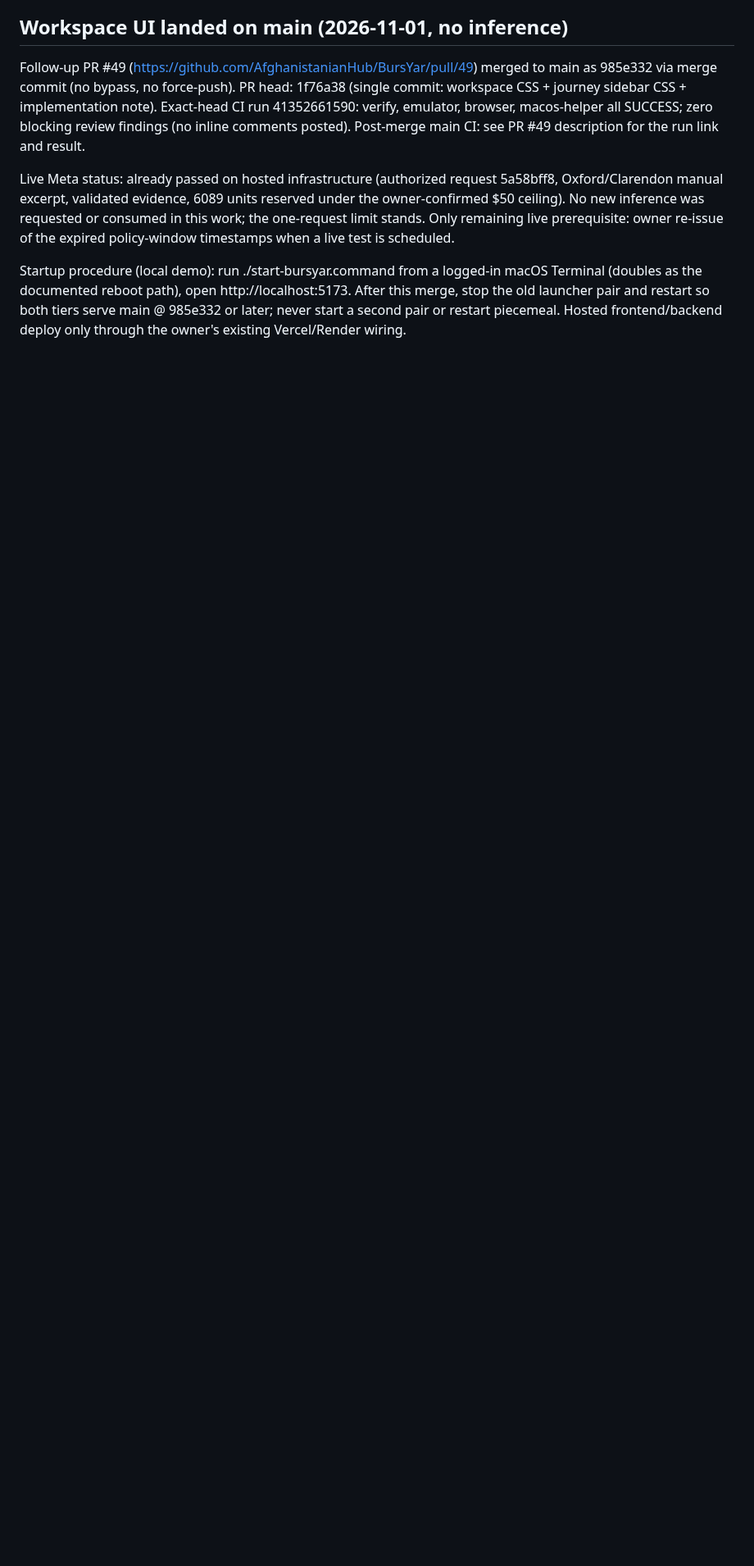
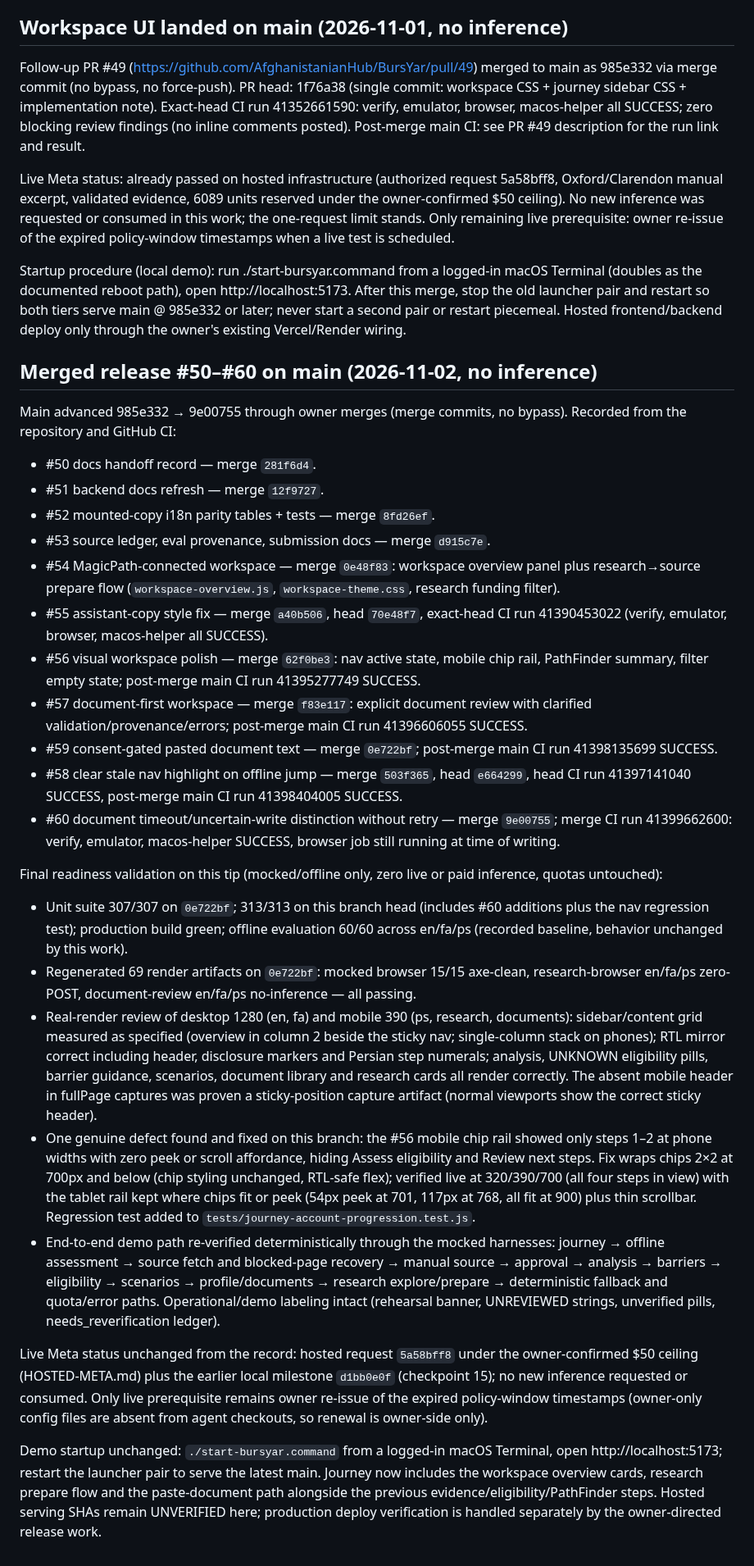
Before and after one commit to AfghanistanianHub/BursYar, a Markdown page: docs/HACKATHON-RELEASE-HANDOFF.md, the part around the change. Shown at 82% size. Drawn GitHub-style; blank space fills up the shorter version.

```diff
--- a/docs/HACKATHON-RELEASE-HANDOFF.md
+++ b/docs/HACKATHON-RELEASE-HANDOFF.md
@@ -695,3 +695,83 @@ http://localhost:5173. After this merge, stop the old launcher pair and
 restart so both tiers serve main @ 985e332 or later; never start a
 second pair or restart piecemeal. Hosted frontend/backend deploy only
 through the owner's existing Vercel/Render wiring.
+
+## Merged release #50–#60 on main (2026-11-02, no inference)
+
+Main advanced 985e332 → 9e00755 through owner merges (merge commits,
+no bypass). Recorded from the repository and GitHub CI:
+
+- #50 docs handoff record — merge `281f6d4`.
+- #51 backend docs refresh — merge `12f9727`.
+- #52 mounted-copy i18n parity tables + tests — merge `8fd26ef`.
+- #53 source ledger, eval provenance, submission docs — merge `d915c7e`.
+- #54 MagicPath-connected workspace — merge `0e48f83`: workspace
+  overview panel plus research→source prepare flow (`workspace-overview.js`,
+  `workspace-theme.css`, research funding filter).
+- #55 assistant-copy style fix — merge `a40b506`, head `70e48f7`,
+  exact-head CI run 41390453022 (verify, emulator, browser,
+  macos-helper all SUCCESS).
+- #56 visual workspace polish — merge `62f0be3`: nav active state,
+  mobile chip rail, PathFinder summary, filter empty state; post-merge
+  main CI run 41395277749 SUCCESS.
+- #57 document-first workspace — merge `f83e117`: explicit document
+  review with clarified validation/provenance/errors; post-merge main
+  CI run 41396606055 SUCCESS.
+- #59 consent-gated pasted document text — merge `0e722bf`;
+  post-merge main CI run 41398135699 SUCCESS.
+- #58 clear stale nav highlight on offline jump — merge `503f365`,
+  head `e664299`, head CI run 41397141040 SUCCESS, post-merge main CI
+  run 41398404005 SUCCESS.
+- #60 document timeout/uncertain-write distinction without retry —
+  merge `9e00755`; merge CI run 41399662600: verify, emulator,
+  macos-helper SUCCESS, browser job still running at time of writing.
+
+Final readiness validation on this tip (mocked/offline only, zero
+live or paid inference, quotas untouched):
+
+- Unit suite 307/307 on `0e722bf`; 313/313 on this branch head
+  (includes #60 additions plus the nav regression test); production
+  build green; offline evaluation 60/60 across en/fa/ps (recorded
+  baseline, behavior unchanged by this work).
+- Regenerated 69 render artifacts on `0e722bf`: mocked browser 15/15
+  axe-clean, research-browser en/fa/ps zero-POST, document-review
+  en/fa/ps no-inference — all passing.
+- Real-render review of desktop 1280 (en, fa) and mobile 390 (ps,
+  research, documents): sidebar/content grid measured as specified
+  (overview in column 2 beside the sticky nav; single-column stack on
+  phones); RTL mirror correct including header, disclosure markers and
+  Persian step numerals; analysis, UNKNOWN eligibility pills, barrier
+  guidance, scenarios, document library and research cards all render
+  correctly. The absent mobile header in fullPage captures was proven
+  a sticky-position capture artifact (normal viewports show the
+  correct sticky header).
+- One genuine defect found and fixed on this branch: the #56 mobile
+  chip rail showed only steps 1–2 at phone widths with zero peek or
+  scroll affordance, hiding Assess eligibility and Review next steps.
+  Fix wraps chips 2×2 at 700px and below (chip styling unchanged,
+  RTL-safe flex); verified live at 320/390/700 (all four steps in
+  view) with the tablet rail kept where chips fit or peek (54px peek
+  at 701, 117px at 768, all fit at 900) plus thin scrollbar.
+  Regression test added to `tests/journey-account-progression.test.js`.
+- End-to-end demo path re-verified deterministically through the
+  mocked harnesses: journey → offline assessment → source fetch and
+  blocked-page recovery → manual source → approval → analysis →
+  barriers → eligibility → scenarios → profile/documents → research
+  explore/prepare → deterministic fallback and quota/error paths.
+  Operational/demo labeling intact (rehearsal banner, UNREVIEWED
+  strings, unverified pills, needs_reverification ledger).
+
+Live Meta status unchanged from the record: hosted request `5a58bff8`
+under the owner-confirmed $50 ceiling (HOSTED-META.md) plus the
+earlier local milestone `d1bb0e0f` (checkpoint 15); no new inference
+requested or consumed. Only live prerequisite remains owner re-issue
+of the expired policy-window timestamps (owner-only config files are
+absent from agent checkouts, so renewal is owner-side only).
+
+Demo startup unchanged: `./start-bursyar.command` from a logged-in
+macOS Terminal, open http://localhost:5173; restart the launcher pair
+to serve the latest main. Journey now includes the workspace overview
+cards, research prepare flow and the paste-document path alongside the
+previous evidence/eligibility/PathFinder steps. Hosted serving SHAs
+remain UNVERIFIED here; production deploy verification is handled
+separately by the owner-directed release work.
```
Also changed, not shown: docs/HACKATHON-SUBMISSION.md (added, +146 -0 lines), docs/SUBMISSION-PACKAGE.md (+4 -0 lines).
